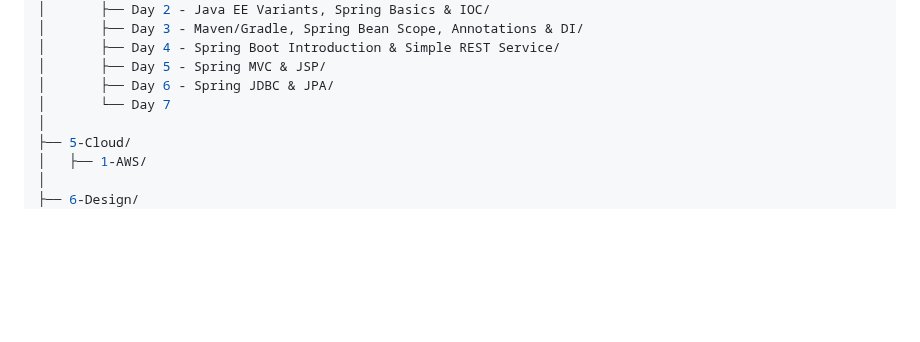
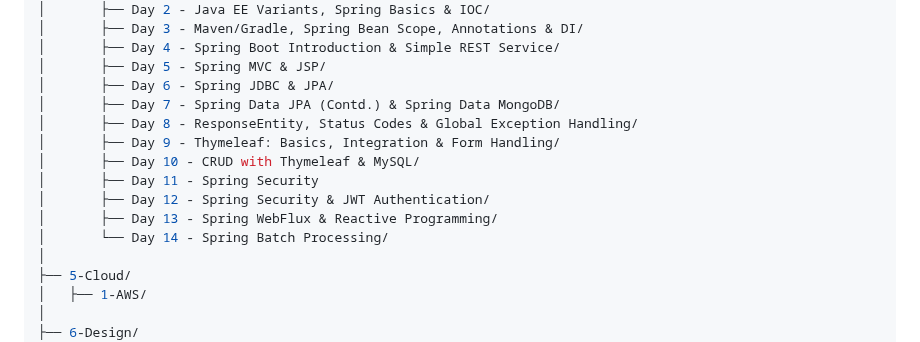
Before and after one commit to rachitsharma300/java-full-stack-learning, a Markdown page: README.md, the part around the change. Rendered like a GitHub page; blank space fills up the shorter version.

```diff
--- a/README.md
+++ b/README.md
@@ -114,7 +114,14 @@ java-full-stack-learning/
 │       ├── Day 4 - Spring Boot Introduction & Simple REST Service/
 │       ├── Day 5 - Spring MVC & JSP/
 │       ├── Day 6 - Spring JDBC & JPA/
-│       └── Day 7
+│       ├── Day 7 - Spring Data JPA (Contd.) & Spring Data MongoDB/
+│       ├── Day 8 - ResponseEntity, Status Codes & Global Exception Handling/
+│       ├── Day 9 - Thymeleaf: Basics, Integration & Form Handling/
+│       ├── Day 10 - CRUD with Thymeleaf & MySQL/
+│       ├── Day 11 - Spring Security
+│       ├── Day 12 - Spring Security & JWT Authentication/
+│       ├── Day 13 - Spring WebFlux & Reactive Programming/
+│       └── Day 14 - Spring Batch Processing/
 │
 ├── 5-Cloud/
 │   ├── 1-AWS/
```
